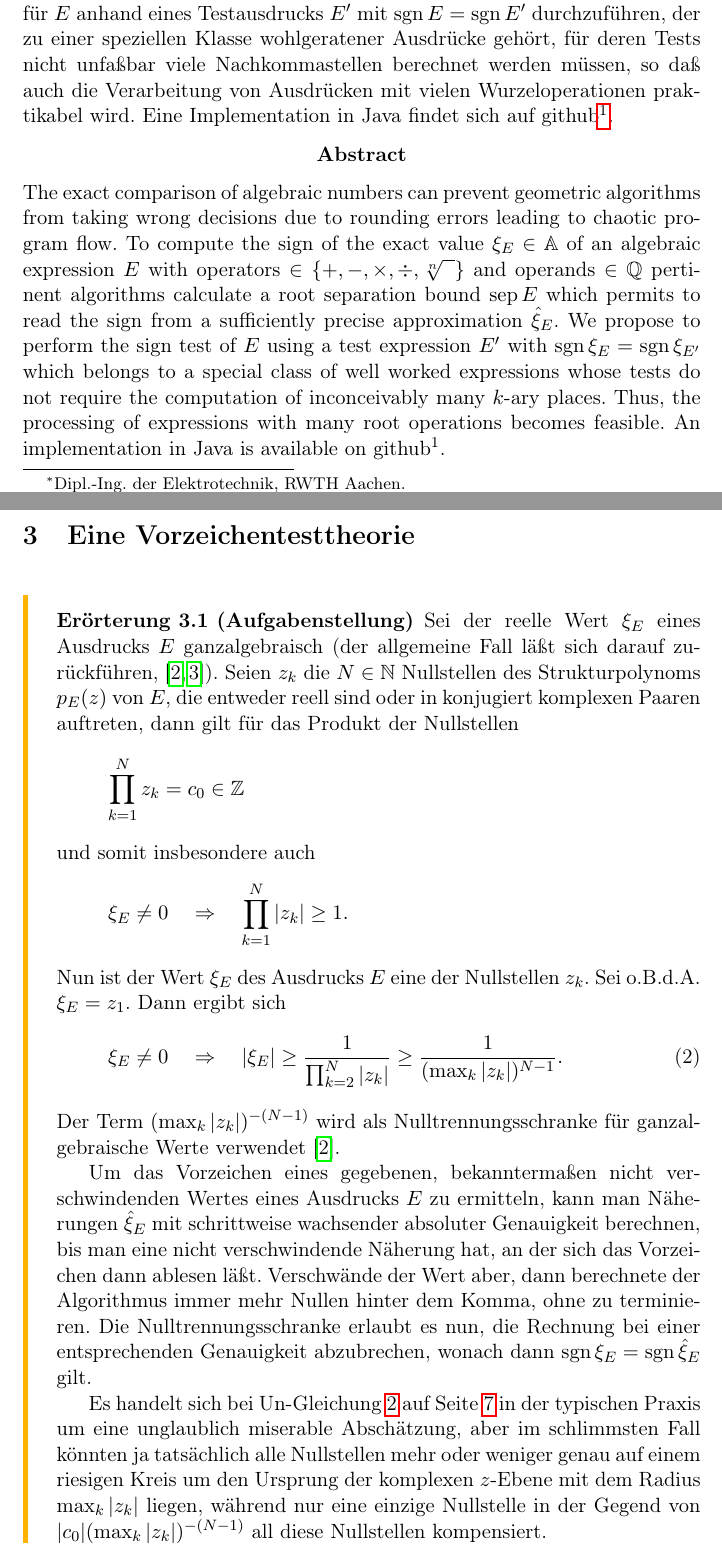
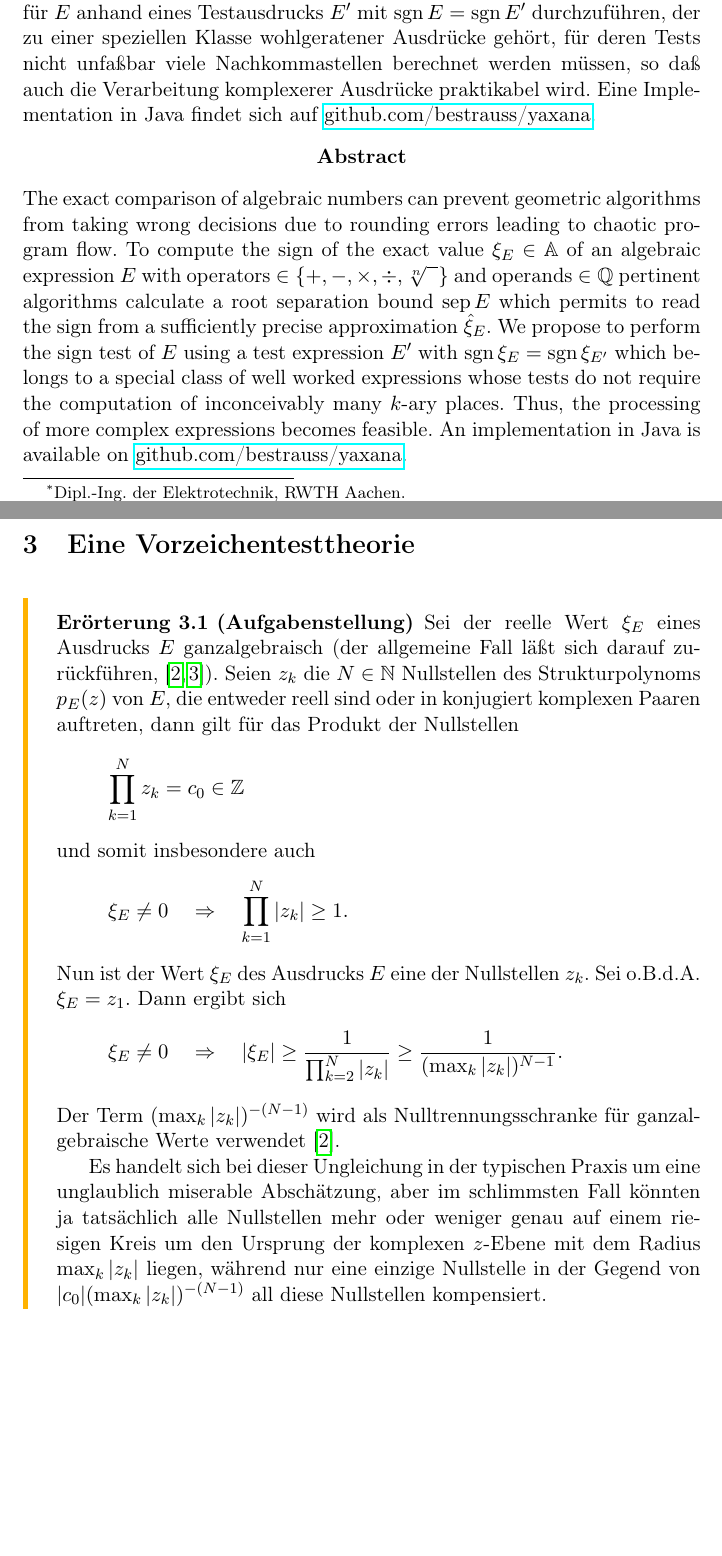
Before and after one commit to bestrauss/yaxana, a LaTeX document (src/zum-vorzeichentest-algebraischer-ausdruecke/main.tex, which reads src/zum-vorzeichentest-algebraischer-ausdruecke/files/0000-Zusammenfassung.tex, src/zum-vorzeichentest-algebraischer-ausdruecke/files/0300-Vorzeichentesttheorie.tex): two parts of pages 1 and 7 of 12, joined at a grey line, cut so that both start at the same text, the shorter picture padded with empty space. Compiled offline with pdfLaTeX.

Commit message:
Weitere Korrekturen in ZVAA

```diff
--- a/src/zum-vorzeichentest-algebraischer-ausdruecke/files/0000-Zusammenfassung.tex
+++ b/src/zum-vorzeichentest-algebraischer-ausdruecke/files/0000-Zusammenfassung.tex
@@ -30,10 +30,9 @@ $E'$ mit $\sgn E=\sgn E'$ durchzuführen,
 der zu einer speziellen Klasse wohlgeratener Ausdrücke gehört,
 für deren Tests nicht unfaßbar viele Nachkommastellen
 berechnet werden müssen,
-so daß auch die Verarbeitung von Ausdrücken
-mit vielen Wurzeloperationen praktikabel wird.
+so daß auch die Verarbeitung komplexerer Ausdrücke praktikabel wird.
 Eine Implementation in Java findet sich auf
-github\footnote{\href{https://github.com/bestrauss/yaxana}{github.com/bestrauss/yaxana}}.
+\href{https://github.com/bestrauss/yaxana}{github.com/bestrauss/yaxana}.
 
 
 \begin{center}
@@ -55,10 +54,10 @@ using a test expression $E'$ with $\sgn\xi_E=\sgn\xi_{E'}$
 which belongs to a special class of well worked expressions
 whose tests do not require the computation of inconceivably
 many $k$-ary places.
-Thus, the processing of expressions with many root operations
+Thus, the processing of more complex expressions
 becomes feasible.
-An implementation in Java is available on github\footnotemark[1].
-
+An implementation in Java is available on
+\href{https://github.com/bestrauss/yaxana}{github.com/bestrauss/yaxana}.
 \vfill
 
 %
--- a/src/zum-vorzeichentest-algebraischer-ausdruecke/files/0300-Vorzeichentesttheorie.tex
+++ b/src/zum-vorzeichentest-algebraischer-ausdruecke/files/0300-Vorzeichentesttheorie.tex
@@ -27,7 +27,7 @@ Nun ist der Wert $\xi_E$ des Ausdrucks $E$
 eine der Nullstellen $z_k$.
 Sei o.B.d.A. $\xi_E = z_1$.
 Dann ergibt sich
-\begin{equation}\label{eq:Nulltrennungschranke}
+\begin{equation*}
   \xi_E\ne0
   \quad\Rightarrow\quad
   |\xi_E|
@@ -35,24 +35,11 @@ Dann ergibt sich
   \frac{1}{\prod_{k=2}^N |z_k|}
   \ge
   \frac{1}{(\max_k|z_k|)^{N-1}}.
-\end{equation}
+\end{equation*}
 Der Term $(\max_k|z_k|)^{-(N-1)}$ wird als Nulltrennungsschranke
 für ganzalgebraische Werte verwendet \cite{BFMS}.
 
-Um das Vorzeichen eines gegebenen,
-bekanntermaßen nicht verschwindenden Wertes
-eines Ausdrucks $E$ zu ermitteln,
-kann man Näherungen $\hat{\xi}_E$ mit schrittweise wachsender
-absoluter Genauigkeit berechnen,
-bis man eine nicht verschwindende Näherung hat,
-an der sich das Vorzeichen dann ablesen läßt.
-Verschwände der Wert aber, dann berechnete der Algorithmus
-immer mehr Nullen hinter dem Komma, ohne zu terminieren.
-Die Nulltrennungsschranke erlaubt es nun,
-die Rechnung bei einer entsprechenden Genauigkeit abzubrechen,
-wonach dann $\sgn\xi_E=\sgn\hat{\xi}_E$ gilt.
-
-Es handelt sich bei Un-\refequation{eq:Nulltrennungschranke}
+Es handelt sich bei dieser Ungleichung
 in der typischen Praxis um eine unglaublich miserable Abschätzung,
 aber im schlimmsten Fall könnten ja tatsächlich alle Nullstellen
 mehr oder weniger genau auf einem riesigen Kreis
```
Also changed, not shown: src/zum-vorzeichentest-algebraischer-ausdruecke/files/0100-Einleitung.tex (+2 -2 lines), src/zum-vorzeichentest-algebraischer-ausdruecke/files/0400-Fazit.tex (+1 -1 lines), docs/Zum-Vorzeichentest-Algebraischer-Ausdruecke.pdf, src/zum-vorzeichentest-algebraischer-ausdruecke/files/0300-Vorzeichentesttheorie.tex (13 more changed lines), 1 other file.
